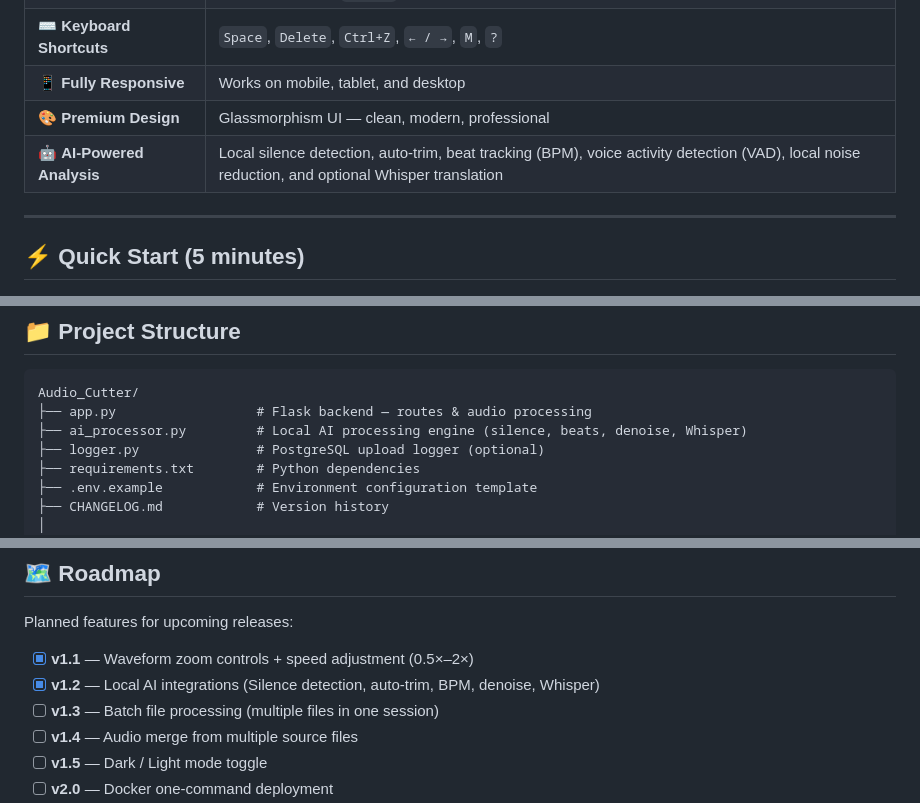
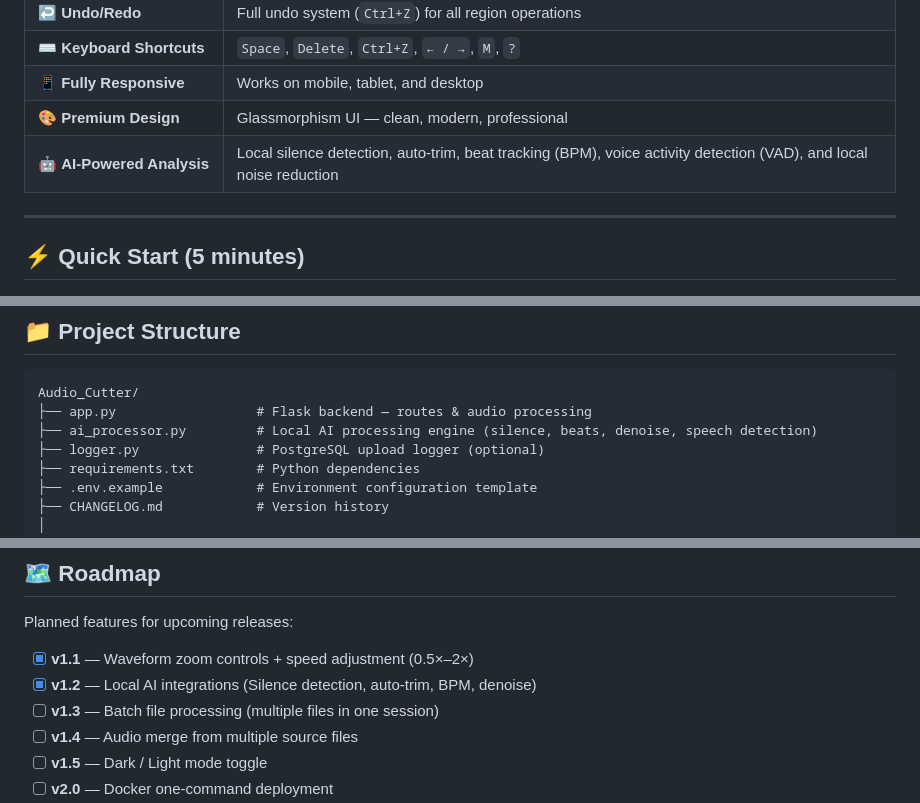
Before and after one commit to ArPaN-DS/Audio_Cutter_Pro, a Markdown page: README.md, 3 parts joined by grey strips. Drawn GitHub-style.

Commit message:
docs: remove Whisper and transcription references to align with UI update

````diff
--- a/README.md
+++ b/README.md
@@ -45,7 +45,7 @@
 | ⌨️ **Keyboard Shortcuts** | `Space`, `Delete`, `Ctrl+Z`, `← / →`, `M`, `?` |
 | 📱 **Fully Responsive** | Works on mobile, tablet, and desktop |
 | 🎨 **Premium Design** | Glassmorphism UI — clean, modern, professional |
-| 🤖 **AI-Powered Analysis** | Local silence detection, auto-trim, beat tracking (BPM), voice activity detection (VAD), local noise reduction, and optional Whisper translation |
+| 🤖 **AI-Powered Analysis** | Local silence detection, auto-trim, beat tracking (BPM), voice activity detection (VAD), and local noise reduction |
 
 ---
 
@@ -123,7 +123,7 @@ python app.py
 ```
 Audio_Cutter/
 ├── app.py                  # Flask backend — routes & audio processing
-├── ai_processor.py         # Local AI processing engine (silence, beats, denoise, Whisper)
+├── ai_processor.py         # Local AI processing engine (silence, beats, denoise, speech detection)
 ├── logger.py               # PostgreSQL upload logger (optional)
 ├── requirements.txt        # Python dependencies
 ├── .env.example            # Environment configuration template
@@ -189,7 +189,7 @@ cp .env.example .env
 Planned features for upcoming releases:
 
 - [x] **v1.1** — Waveform zoom controls + speed adjustment (0.5×–2×)
-- [x] **v1.2** — Local AI integrations (Silence detection, auto-trim, BPM, denoise, Whisper)
+- [x] **v1.2** — Local AI integrations (Silence detection, auto-trim, BPM, denoise)
 - [ ] **v1.3** — Batch file processing (multiple files in one session)
 - [ ] **v1.4** — Audio merge from multiple source files
 - [ ] **v1.5** — Dark / Light mode toggle
````
Also changed, not shown: docs/SETUP.md (+0 -7 lines).
